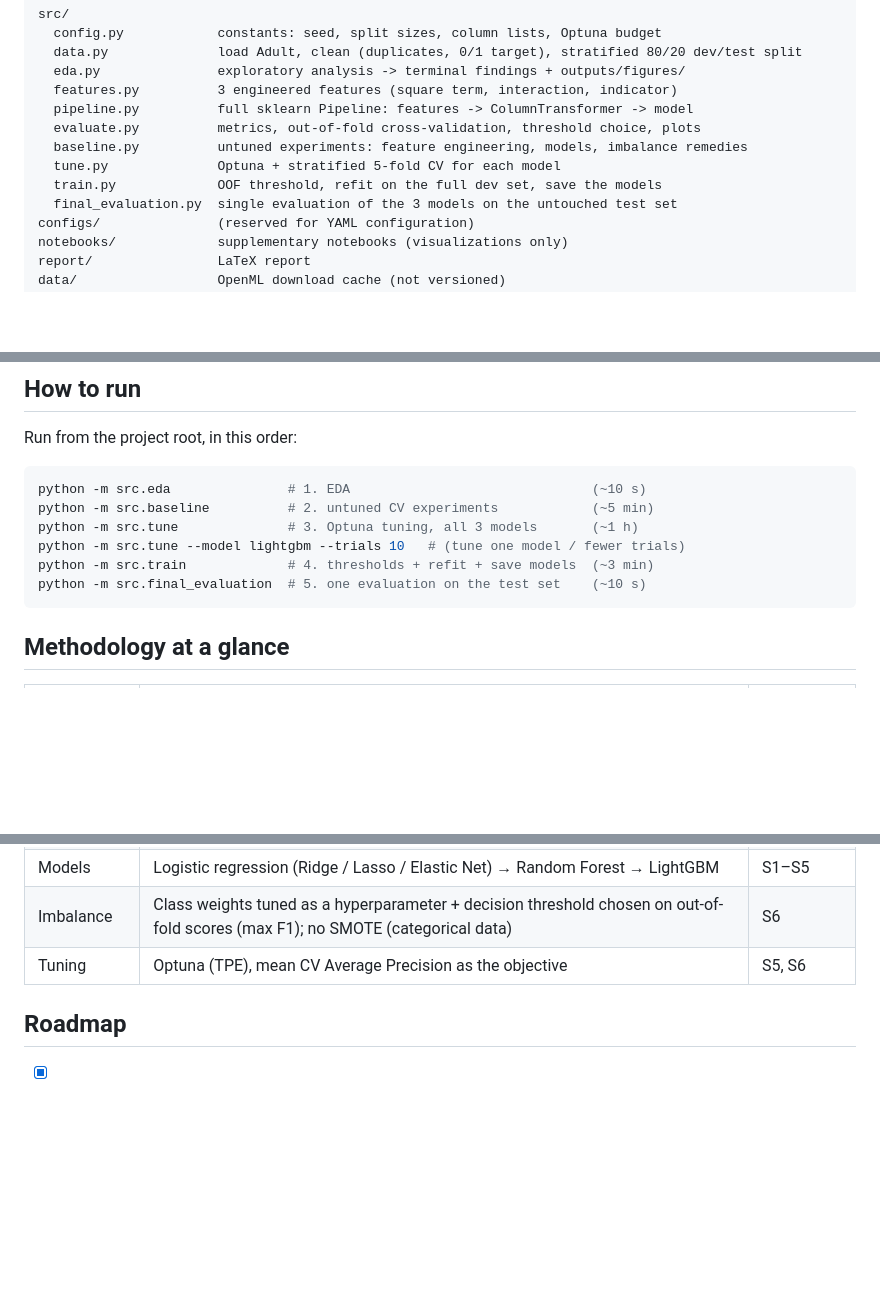
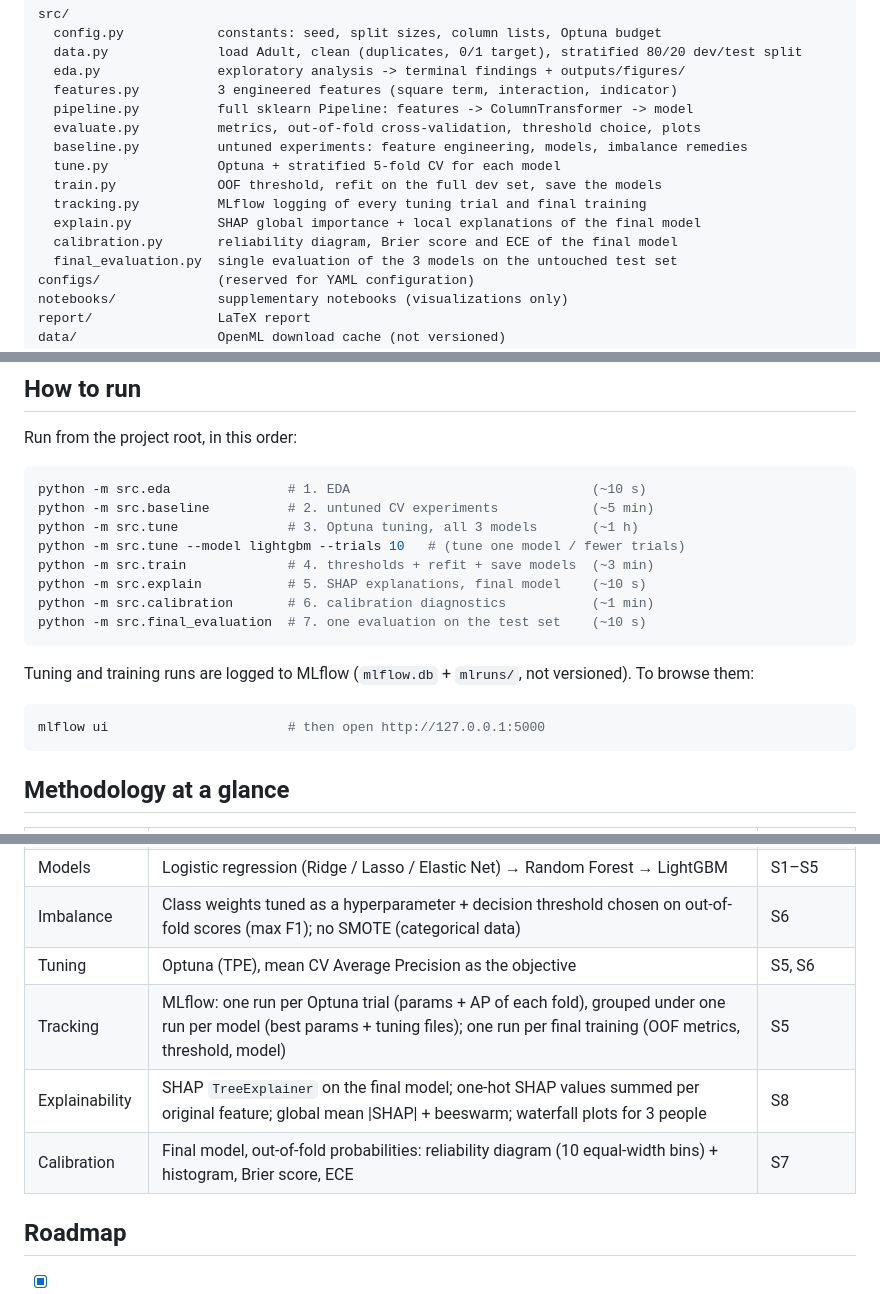
Before and after one commit to epepe-10/supervised-learning-project, a Markdown page: README.md, 3 parts joined by grey strips. Rendered like a GitHub page; blank space fills up the shorter version.

Commit message:
Document tracking, SHAP and calibration steps in the README

````diff
--- a/README.md
+++ b/README.md
@@ -19,6 +19,9 @@ src/
   baseline.py          untuned experiments: feature engineering, models, imbalance remedies
   tune.py              Optuna + stratified 5-fold CV for each model
   train.py             OOF threshold, refit on the full dev set, save the models
+  tracking.py          MLflow logging of every tuning trial and final training
+  explain.py           SHAP global importance + local explanations of the final model
+  calibration.py       reliability diagram, Brier score and ECE of the final model
   final_evaluation.py  single evaluation of the 3 models on the untouched test set
 configs/               (reserved for YAML configuration)
 notebooks/             supplementary notebooks (visualizations only)
@@ -45,7 +48,15 @@ python -m src.baseline          # 2. untuned CV experiments            (~5 min)
 python -m src.tune              # 3. Optuna tuning, all 3 models       (~1 h)
 python -m src.tune --model lightgbm --trials 10   # (tune one model / fewer trials)
 python -m src.train             # 4. thresholds + refit + save models  (~3 min)
-python -m src.final_evaluation  # 5. one evaluation on the test set    (~10 s)
+python -m src.explain           # 5. SHAP explanations, final model    (~10 s)
+python -m src.calibration       # 6. calibration diagnostics           (~1 min)
+python -m src.final_evaluation  # 7. one evaluation on the test set    (~10 s)
+```
+
+Tuning and training runs are logged to MLflow (`mlflow.db` + `mlruns/`, not versioned). To browse them:
+
+```bash
+mlflow ui                       # then open http://127.0.0.1:5000
 ```
 
 ## Methodology at a glance
@@ -61,6 +72,9 @@ python -m src.final_evaluation  # 5. one evaluation on the test set    (~10 s)
 | Models | Logistic regression (Ridge / Lasso / Elastic Net) → Random Forest → LightGBM | S1–S5 |
 | Imbalance | Class weights tuned as a hyperparameter + decision threshold chosen on out-of-fold scores (max F1); no SMOTE (categorical data) | S6 |
 | Tuning | Optuna (TPE), mean CV Average Precision as the objective | S5, S6 |
+| Tracking | MLflow: one run per Optuna trial (params + AP of each fold), grouped under one run per model (best params + tuning files); one run per final training (OOF metrics, threshold, model) | S5 |
+| Explainability | SHAP `TreeExplainer` on the final model; one-hot SHAP values summed per original feature; global mean \|SHAP\| + beeswarm; waterfall plots for 3 people | S8 |
+| Calibration | Final model, out-of-fold probabilities: reliability diagram (10 equal-width bins) + histogram, Brier score, ECE | S7 |
 
 ## Roadmap
 
````
Also changed, not shown: other parts of README.md (+3 -3 lines).
